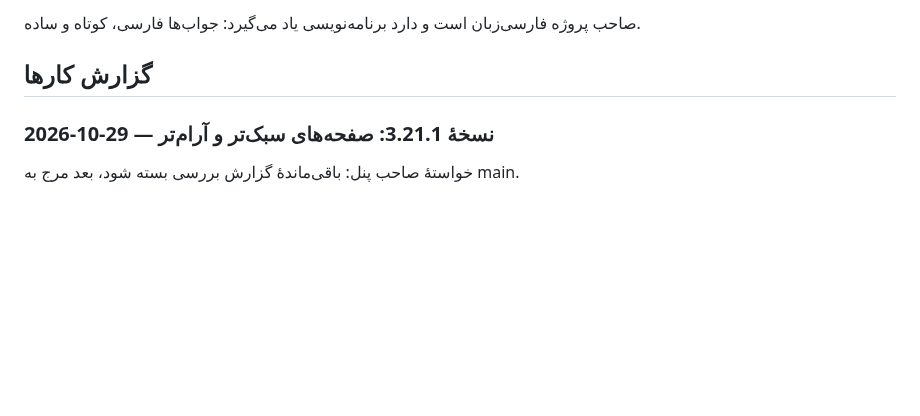
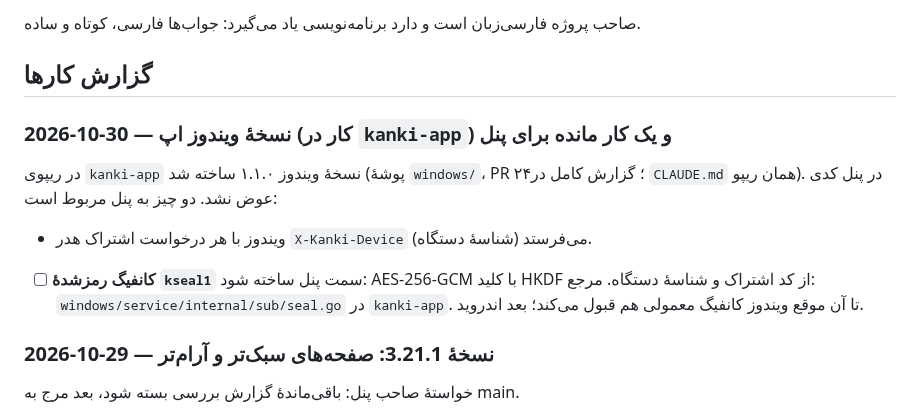
Before and after one commit to kankiturk8770/kanki-panel, a Markdown page: CLAUDE.md, the part around the change. Drawn GitHub-style; blank space fills up the shorter version.

Commit message:
Work log: Windows app 1.1.0 report (2026-10-30)
Co-Authored-By: Claude Opus 5.5 <noreply@anthropic.com>
Claude-Session: https://claude.ai/code/session_01Xfbs6HF5V3fUt5qgZtQbt1

```diff
--- a/CLAUDE.md
+++ b/CLAUDE.md
@@ -82,6 +82,13 @@
 صاحب پروژه فارسی‌زبان است و دارد برنامه‌نویسی یاد می‌گیرد: جواب‌ها فارسی، کوتاه و ساده.
 
 ## گزارش کارها
+
+### 2026-10-30 — نسخهٔ ویندوز اپ (کار در `kanki-app`) و یک کار مانده برای پنل
+در ریپوی `kanki-app` نسخهٔ ویندوز ۱.۱.۰ ساخته شد (پوشهٔ `windows/`، PR ۲۴؛ گزارش کامل در `CLAUDE.md` همان ریپو).
+در پنل کدی عوض نشد. دو چیز به پنل مربوط است:
+- ویندوز با هر درخواست اشتراک هدر `X-Kanki-Device` (شناسهٔ دستگاه) می‌فرستد.
+- [ ] **کانفیگ رمزشدهٔ `kseal1`** سمت پنل ساخته شود: AES-256-GCM با کلید HKDF از کد اشتراک و شناسهٔ دستگاه. مرجع:
+  `windows/service/internal/sub/seal.go` در `kanki-app`. تا آن موقع ویندوز کانفیگ معمولی هم قبول می‌کند؛ بعد اندروید.
 
 ### 2026-10-29 — نسخهٔ 3.21.1: صفحه‌های سبک‌تر و آرام‌تر
 خواستهٔ صاحب پنل: باقی‌ماندهٔ گزارش بررسی بسته شود، بعد مرج به main.
```
